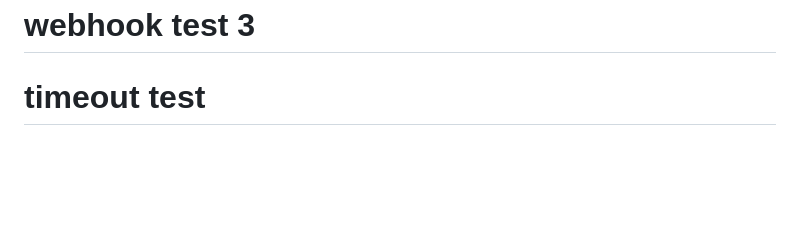
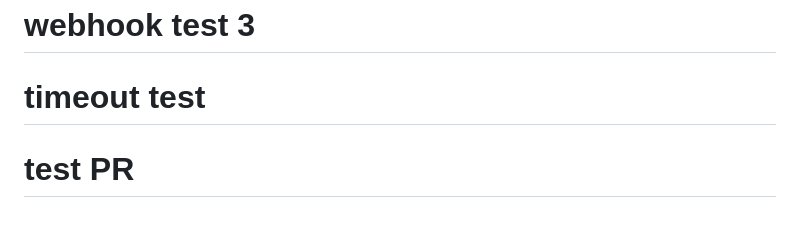
Before and after one commit to Ali2191/vibeguard, a Markdown page: README.md, the part around the change. Drawn GitHub-style; blank space fills up the shorter version.

Commit message:
test: PR review scan

```diff
--- a/README.md
+++ b/README.md
@@ -163,3 +163,4 @@ MIT
 # test webhook
 # webhook test 3
 # timeout test
+# test PR
```
